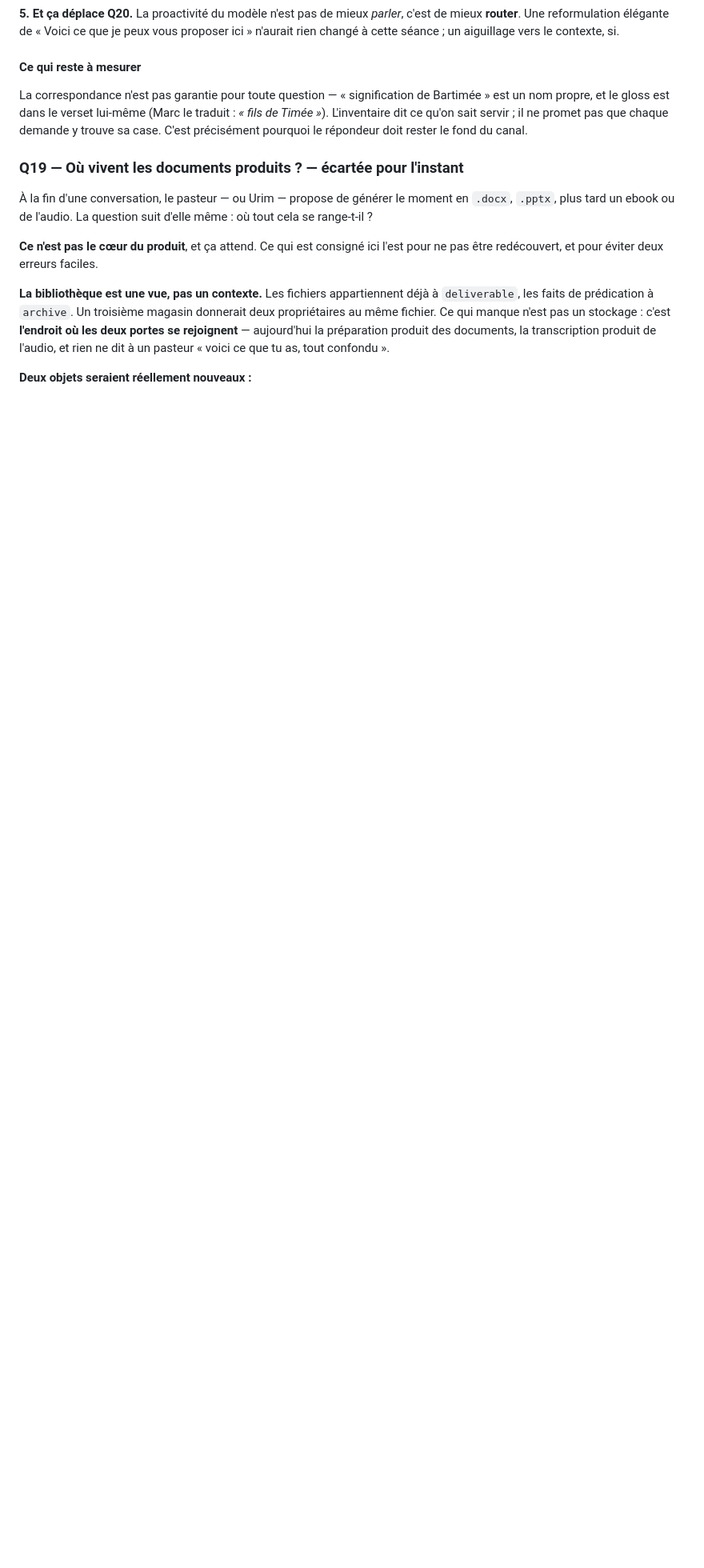
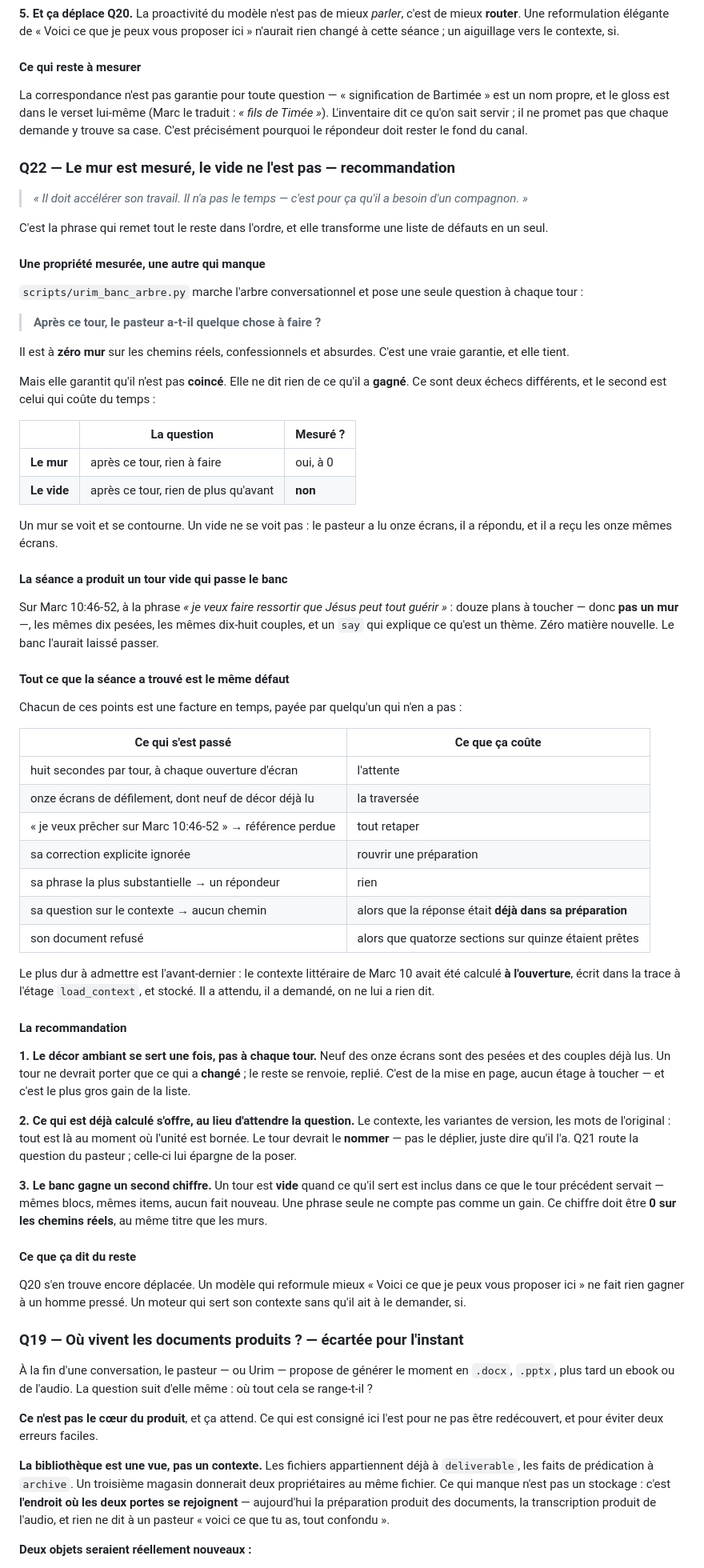
Before and after one commit to Dorea-Project/urim, a Markdown page: docs/decisions.md, the part around the change. Shown at 80% size. Rendered like a GitHub page; blank space fills up the shorter version.

Commit message:
docs(q22): le mur est mesure, le vide ne l'est pas
« Il doit accelerer son travail. Il n'a pas le temps — c'est pour ca qu'il a
besoin d'un compagnon. » Cette phrase transforme une liste de defauts en un seul.

`urim_banc_arbre.py` marche l'arbre et pose une question a chaque tour : « apres
ce tour, le pasteur a-t-il quelque chose a faire ? » Il est a zero mur sur les
chemins reels, confessionnels et absurdes. C'est une vraie garantie.

Mais elle garantit qu'il n'est pas **coince**. Elle ne dit rien de ce qu'il a
**gagne**. Un mur se voit et se contourne ; un vide ne se voit pas — le pasteur a
lu onze ecrans, il a repondu, il a recu les onze memes ecrans.

La seance a produit exactement ce tour-la. A « je veux faire ressortir que Jesus
peut tout guerir » : douze plans a toucher — donc pas un mur —, les memes dix
pesees, les memes dix-huit couples, et un `say` qui explique ce qu'est un theme.
Zero matiere nouvelle. Le banc l'aurait laisse passer.

Et tout ce que la seance a trouve devient le meme defaut, une facture en temps
payee par quelqu'un qui n'en a pas : huit secondes par tour, onze ecrans dont
neuf de decor deja lu, une reference perdue des qu'elle est dans une phrase, une
correction ignoree, une parole substantielle qui tombe dans un repondeur, une
question dont la reponse **etait deja dans sa preparation**, et un document
refuse alors que quatorze sections sur quinze etaient pretes.

Trois recommandations. Le decor ambiant se sert une fois, pas a chaque tour —
neuf des onze ecrans, et c'est de la mise en page. Ce qui est deja calcule
s'offre au lieu d'attendre la question — Q21 route la question, celle-ci epargne
de la poser. Et le banc gagne un second chiffre : un tour est **vide** quand ce
qu'il sert est inclus dans ce que le tour precedent servait, et ce chiffre doit
etre 0 comme les murs.

Ca deplace Q20 encore une fois : un modele qui reformule mieux « Voici ce que je
peux vous proposer ici » ne fait rien gagner a un homme presse. Un moteur qui
sert son contexte sans qu'il ait a le demander, si.

Co-Authored-By: Claude Opus 5 <noreply@anthropic.com>

```diff
--- a/docs/decisions.md
+++ b/docs/decisions.md
@@ -595,6 +595,86 @@ traduit : *« fils de Timée »*). L'inventaire dit ce qu'on sait servir ; il ne
 promet pas que chaque demande y trouve sa case. C'est précisément pourquoi le
 répondeur doit rester le fond du canal.
 
+### Q22 — Le mur est mesuré, le vide ne l'est pas — **recommandation**
+
+> *« Il doit accélérer son travail. Il n'a pas le temps — c'est pour ça qu'il a
+> besoin d'un compagnon. »*
+
+C'est la phrase qui remet tout le reste dans l'ordre, et elle transforme une
+liste de défauts en un seul.
+
+#### Une propriété mesurée, une autre qui manque
+
+`scripts/urim_banc_arbre.py` marche l'arbre conversationnel et pose une seule
+question à chaque tour :
+
+> **Après ce tour, le pasteur a-t-il quelque chose à faire ?**
+
+Il est à **zéro mur** sur les chemins réels, confessionnels et absurdes. C'est
+une vraie garantie, et elle tient.
+
+Mais elle garantit qu'il n'est pas **coincé**. Elle ne dit rien de ce qu'il a
+**gagné**. Ce sont deux échecs différents, et le second est celui qui coûte du
+temps :
+
+| | La question | Mesuré ? |
+|---|---|---|
+| **Le mur** | après ce tour, rien à faire | oui, à 0 |
+| **Le vide** | après ce tour, rien de plus qu'avant | **non** |
+
+Un mur se voit et se contourne. Un vide ne se voit pas : le pasteur a lu onze
+écrans, il a répondu, et il a reçu les onze mêmes écrans.
+
+#### La séance a produit un tour vide qui passe le banc
+
+Sur Marc 10:46-52, à la phrase *« je veux faire ressortir que Jésus peut tout
+guérir »* : douze plans à toucher — donc **pas un mur** —, les mêmes dix pesées,
+les mêmes dix-huit couples, et un `say` qui explique ce qu'est un thème. Zéro
+matière nouvelle. Le banc l'aurait laissé passer.
+
+#### Tout ce que la séance a trouvé est le même défaut
+
+Chacun de ces points est une facture en temps, payée par quelqu'un qui n'en a
+pas :
+
+| Ce qui s'est passé | Ce que ça coûte |
+|---|---|
+| huit secondes par tour, à chaque ouverture d'écran | l'attente |
+| onze écrans de défilement, dont neuf de décor déjà lu | la traversée |
+| « je veux prêcher sur Marc 10:46-52 » → référence perdue | tout retaper |
+| sa correction explicite ignorée | rouvrir une préparation |
+| sa phrase la plus substantielle → un répondeur | rien |
+| sa question sur le contexte → aucun chemin | alors que la réponse était **déjà dans sa préparation** |
+| son document refusé | alors que quatorze sections sur quinze étaient prêtes |
+
+Le plus dur à admettre est l'avant-dernier : le contexte littéraire de Marc 10
+avait été calculé **à l'ouverture**, écrit dans la trace à l'étage
+`load_context`, et stocké. Il a attendu, il a demandé, on ne lui a rien dit.
+
+#### La recommandation
+
+**1. Le décor ambiant se sert une fois, pas à chaque tour.** Neuf des onze
+écrans sont des pesées et des couples déjà lus. Un tour ne devrait porter que ce
+qui a **changé** ; le reste se renvoie, replié. C'est de la mise en page, aucun
+étage à toucher — et c'est le plus gros gain de la liste.
+
+**2. Ce qui est déjà calculé s'offre, au lieu d'attendre la question.** Le
+contexte, les variantes de version, les mots de l'original : tout est là au
+moment où l'unité est bornée. Le tour devrait le **nommer** — pas le déplier,
+juste dire qu'il l'a. Q21 route la question du pasteur ; celle-ci lui épargne de
+la poser.
+
+**3. Le banc gagne un second chiffre.** Un tour est **vide** quand ce qu'il sert
+est inclus dans ce que le tour précédent servait — mêmes blocs, mêmes items,
+aucun fait nouveau. Une phrase seule ne compte pas comme un gain. Ce chiffre
+doit être **0 sur les chemins réels**, au même titre que les murs.
+
+#### Ce que ça dit du reste
+
+Q20 s'en trouve encore déplacée. Un modèle qui reformule mieux « Voici ce que je
+peux vous proposer ici » ne fait rien gagner à un homme pressé. Un moteur qui
+sert son contexte sans qu'il ait à le demander, si.
+
 ### Q19 — Où vivent les documents produits ? — **écartée pour l'instant**
 
 À la fin d'une conversation, le pasteur — ou Urim — propose de générer le moment
```
